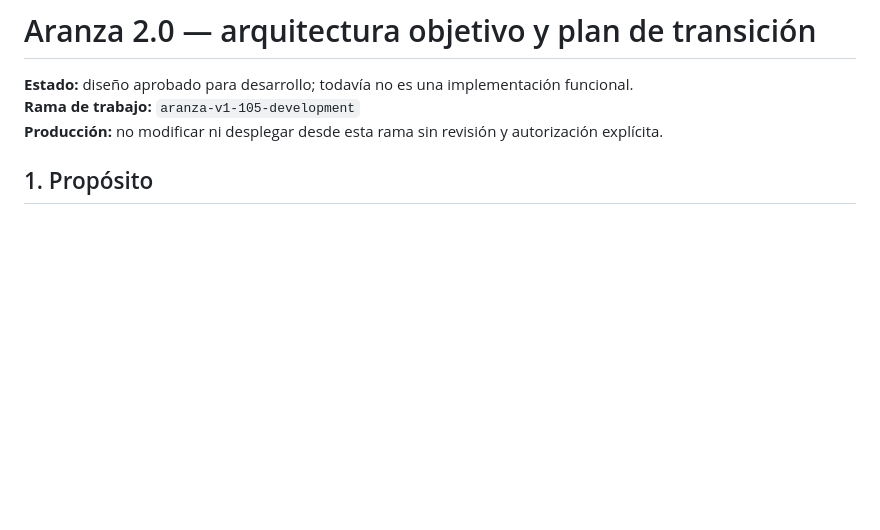
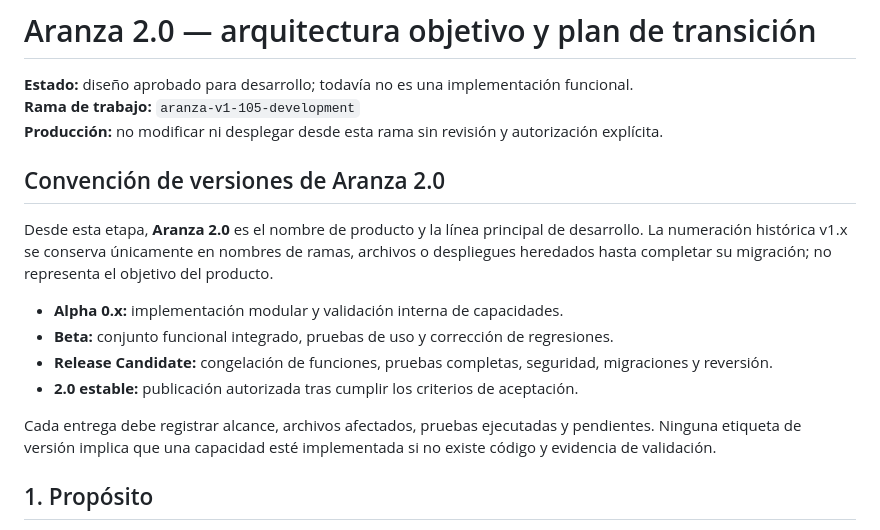
Before and after one commit to wallywrest/aranza-app, a Markdown page: ARANZA_2_0_BLUEPRINT.md, the part around the change. GitHub-like rendering; blank space fills up the shorter version.

Commit message:
docs: formaliza versionado de Aranza 2.0

```diff
--- a/ARANZA_2_0_BLUEPRINT.md
+++ b/ARANZA_2_0_BLUEPRINT.md
@@ -3,6 +3,17 @@
 **Estado:** diseño aprobado para desarrollo; todavía no es una implementación funcional.
 **Rama de trabajo:** `aranza-v1-105-development`
 **Producción:** no modificar ni desplegar desde esta rama sin revisión y autorización explícita.
+
+## Convención de versiones de Aranza 2.0
+
+Desde esta etapa, **Aranza 2.0** es el nombre de producto y la línea principal de desarrollo. La numeración histórica v1.x se conserva únicamente en nombres de ramas, archivos o despliegues heredados hasta completar su migración; no representa el objetivo del producto.
+
+- **Alpha 0.x:** implementación modular y validación interna de capacidades.
+- **Beta:** conjunto funcional integrado, pruebas de uso y corrección de regresiones.
+- **Release Candidate:** congelación de funciones, pruebas completas, seguridad, migraciones y reversión.
+- **2.0 estable:** publicación autorizada tras cumplir los criterios de aceptación.
+
+Cada entrega debe registrar alcance, archivos afectados, pruebas ejecutadas y pendientes. Ninguna etiqueta de versión implica que una capacidad esté implementada si no existe código y evidencia de validación.
 
 ## 1. Propósito
 
```
